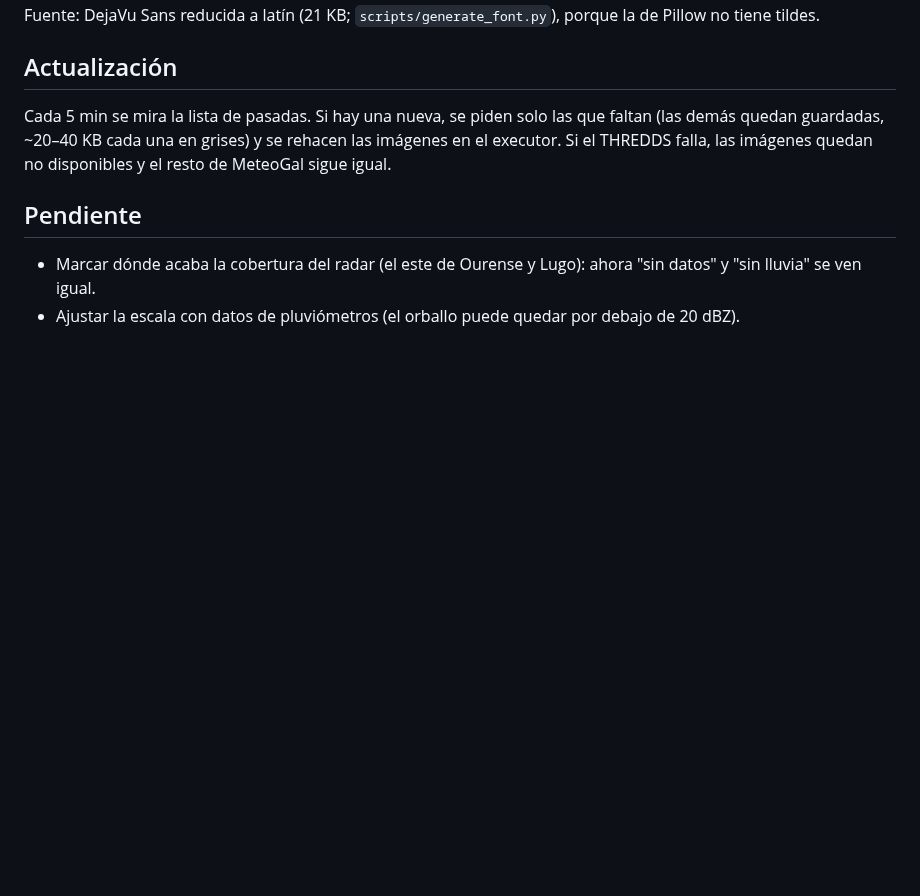
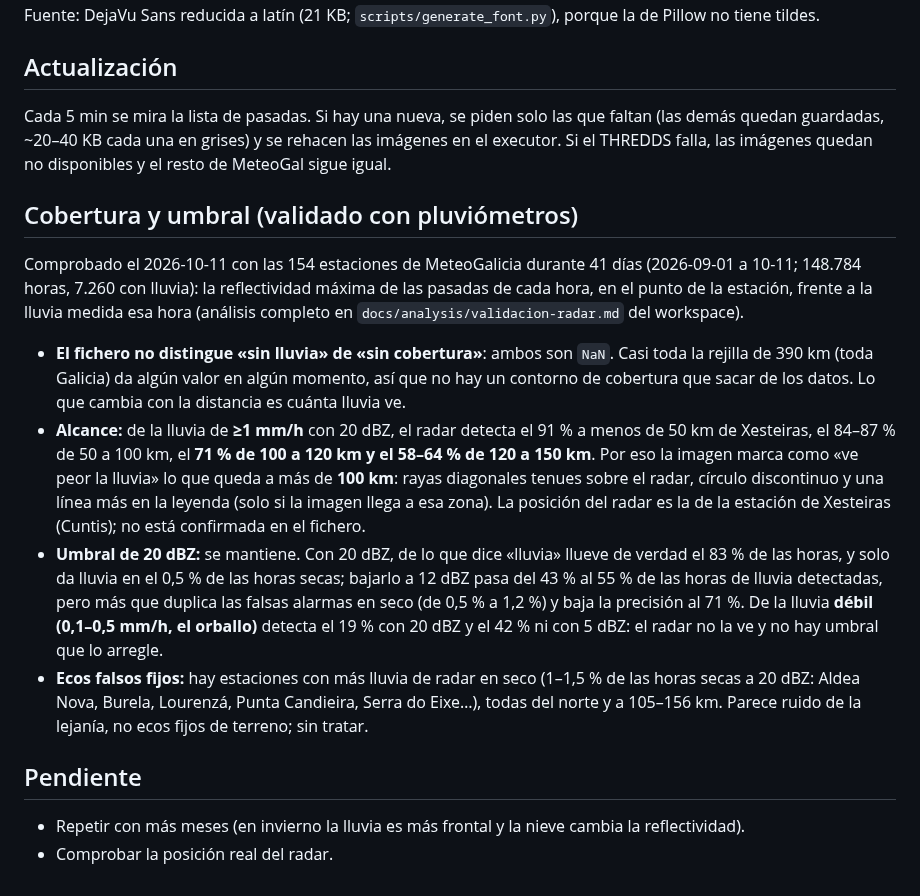
Before and after one commit to iago-veiga/ha-meteogal, a Markdown page: docs/radar.md, the part around the change. Rendered like a GitHub page; blank space fills up the shorter version.

```diff
--- a/docs/radar.md
+++ b/docs/radar.md
@@ -43,7 +43,16 @@ Fuente: DejaVu Sans reducida a latín (21 KB; `scripts/generate_font.py`), porqu
 
 Cada 5 min se mira la lista de pasadas. Si hay una nueva, se piden solo las que faltan (las demás quedan guardadas, ~20–40 KB cada una en grises) y se rehacen las imágenes en el executor. Si el THREDDS falla, las imágenes quedan no disponibles y el resto de MeteoGal sigue igual.
 
+## Cobertura y umbral (validado con pluviómetros)
+
+Comprobado el 2026-10-11 con las 154 estaciones de MeteoGalicia durante 41 días (2026-09-01 a 10-11; 148.784 horas, 7.260 con lluvia): la reflectividad máxima de las pasadas de cada hora, en el punto de la estación, frente a la lluvia medida esa hora (análisis completo en `docs/analysis/validacion-radar.md` del workspace).
+
+- **El fichero no distingue «sin lluvia» de «sin cobertura»**: ambos son `NaN`. Casi toda la rejilla de 390 km (toda Galicia) da algún valor en algún momento, así que no hay un contorno de cobertura que sacar de los datos. Lo que cambia con la distancia es cuánta lluvia ve.
+- **Alcance:** de la lluvia de **≥1 mm/h** con 20 dBZ, el radar detecta el 91 % a menos de 50 km de Xesteiras, el 84–87 % de 50 a 100 km, el **71 % de 100 a 120 km y el 58–64 % de 120 a 150 km**. Por eso la imagen marca como «ve peor la lluvia» lo que queda a más de **100 km**: rayas diagonales tenues sobre el radar, círculo discontinuo y una línea más en la leyenda (solo si la imagen llega a esa zona). La posición del radar es la de la estación de Xesteiras (Cuntis); no está confirmada en el fichero.
+- **Umbral de 20 dBZ:** se mantiene. Con 20 dBZ, de lo que dice «lluvia» llueve de verdad el 83 % de las horas, y solo da lluvia en el 0,5 % de las horas secas; bajarlo a 12 dBZ pasa del 43 % al 55 % de las horas de lluvia detectadas, pero más que duplica las falsas alarmas en seco (de 0,5 % a 1,2 %) y baja la precisión al 71 %. De la lluvia **débil (0,1–0,5 mm/h, el orballo)** detecta el 19 % con 20 dBZ y el 42 % ni con 5 dBZ: el radar no la ve y no hay umbral que lo arregle.
+- **Ecos falsos fijos:** hay estaciones con más lluvia de radar en seco (1–1,5 % de las horas secas a 20 dBZ: Aldea Nova, Burela, Lourenzá, Punta Candieira, Serra do Eixe…), todas del norte y a 105–156 km. Parece ruido de la lejanía, no ecos fijos de terreno; sin tratar.
+
 ## Pendiente
 
-- Marcar dónde acaba la cobertura del radar (el este de Ourense y Lugo): ahora "sin datos" y "sin lluvia" se ven igual.
-- Ajustar la escala con datos de pluviómetros (el orballo puede quedar por debajo de 20 dBZ).
+- Repetir con más meses (en invierno la lluvia es más frontal y la nieve cambia la reflectividad).
+- Comprobar la posición real del radar.
```
Also changed, not shown: README.md (+4 -1 lines), docs/images/radar-lejos.png (added), 2 other files.
